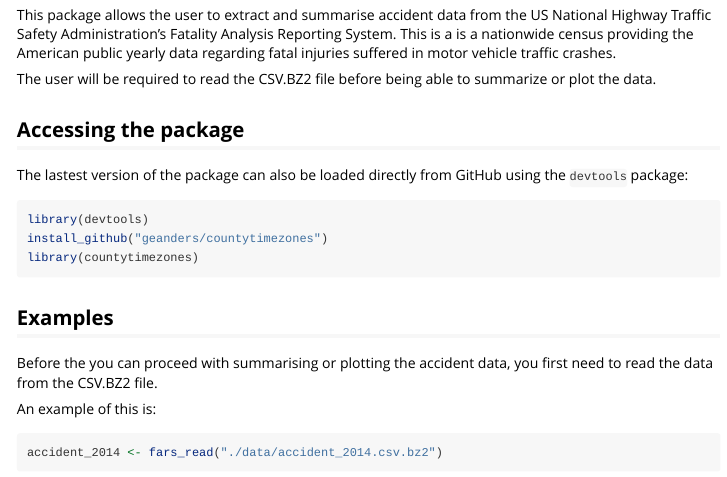
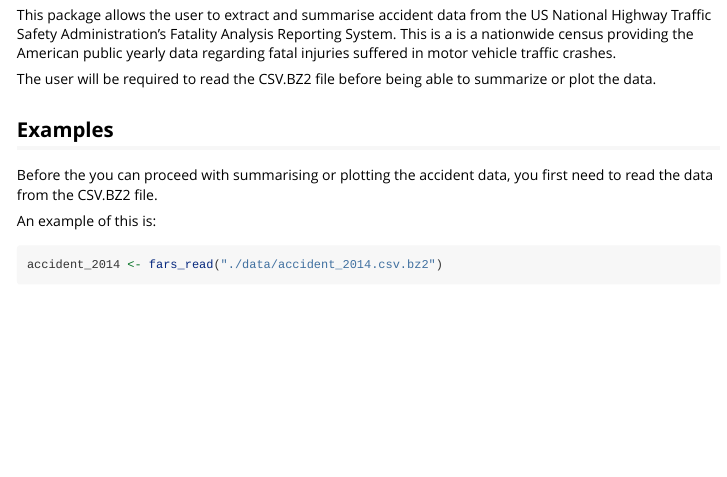
Before and after one commit to pvisser82/fars, an R Markdown document (vignettes/fars.Rmd): the page in a window 1100 px wide, from 220 px down. Rendered offline with R 4.5, knitr and Pandoc, with nearby package versions.

Commit message:
Updated Vignette

````diff
--- a/vignettes/fars.Rmd
+++ b/vignettes/fars.Rmd
@@ -14,16 +14,6 @@
 This package allows the user to extract and summarise accident data from the US National Highway Traffic Safety Administration's Fatality Analysis Reporting System. This is a is a nationwide census providing the American public yearly data regarding fatal injuries suffered in motor vehicle traffic crashes.
 
 The user will be required to read the CSV.BZ2 file before being able to summarize or plot the data.
-
-## Accessing the package
-
-The lastest version of the package can also be loaded directly from GitHub using the `devtools` package:
-
-```{r eval = FALSE}
-library(devtools)
-install_github("geanders/countytimezones")
-library(countytimezones)
-```
 
 ## Examples
 
````
Also changed, not shown: 1 other file.
